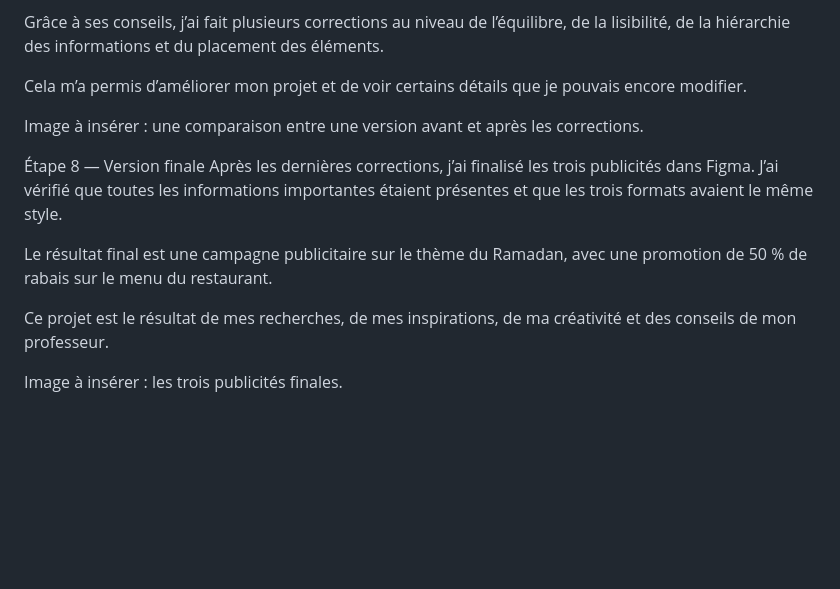
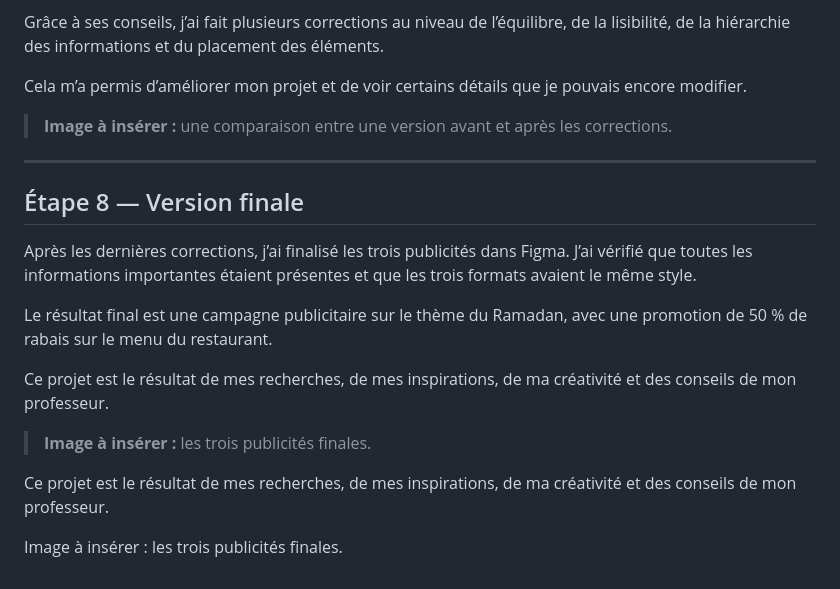
Before and after one commit to Yasser-ElF/portfolio-Yasser-El-Fantroussi, a Markdown page: PLANIFICATION.md, the part around one of its changes. Drawn GitHub-style; blank space fills up the shorter version.

```diff
--- a/PLANIFICATION.md
+++ b/PLANIFICATION.md
@@ -245,13 +258,19 @@ Grâce à ses conseils, j’ai fait plusieurs corrections au niveau de l’équi
 
 Cela m’a permis d’améliorer mon projet et de voir certains détails que je pouvais encore modifier.
 
-Image à insérer : une comparaison entre une version avant et après les corrections.
+> **Image à insérer :** une comparaison entre une version avant et après les corrections.
 
-Étape 8 — Version finale
+---
+
+## Étape 8 — Version finale
 Après les dernières corrections, j’ai finalisé les trois publicités dans Figma. J’ai vérifié que toutes les informations importantes étaient présentes et que les trois formats avaient le même style.
 
 Le résultat final est une campagne publicitaire sur le thème du Ramadan, avec une promotion de 50 % de rabais sur le menu du restaurant.
 
 Ce projet est le résultat de mes recherches, de mes inspirations, de ma créativité et des conseils de mon professeur.
 
+> **Image à insérer :** les trois publicités finales.
+
+Ce projet est le résultat de mes recherches, de mes inspirations, de ma créativité et des conseils de mon professeur.
+
 Image à insérer : les trois publicités finales.
```
Also changed, not shown: other parts of PLANIFICATION.md (+27 -14 lines).
